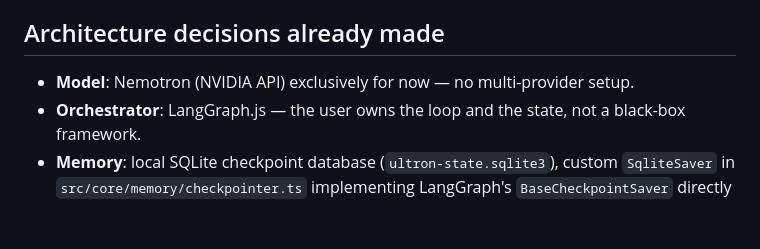
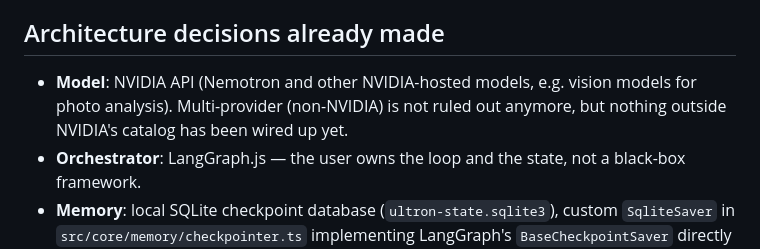
Before and after one commit to AZERDSQ131/Ultron, a Markdown page: CLAUDE.md, the part around the change. Drawn GitHub-style; blank space fills up the shorter version.

Commit message:
docs: drop the NVIDIA-exclusive model constraint
Explicit user request, ahead of wiring in a vision model for meal/exercise
photo logging. NVIDIA's own catalog already covers this specific need
(nemotron-nano-12b-v2-vl etc.), so nothing non-NVIDIA is actually being
added yet — this just removes the standing restriction for future use.

Co-Authored-By: Claude Sonnet 5 <noreply@anthropic.com>

```diff
--- a/CLAUDE.md
+++ b/CLAUDE.md
@@ -10,7 +10,7 @@ The full research context (latest AI models, OpenClaw vs Hermes Agent comparison
 
 ## Architecture decisions already made
 
-- **Model**: Nemotron (NVIDIA API) exclusively for now — no multi-provider setup.
+- **Model**: NVIDIA API (Nemotron and other NVIDIA-hosted models, e.g. vision models for photo analysis). Multi-provider (non-NVIDIA) is not ruled out anymore, but nothing outside NVIDIA's catalog has been wired up yet.
 - **Orchestrator**: LangGraph.js — the user owns the loop and the state, not a black-box framework.
 - **Memory**: local SQLite checkpoint database (`ultron-state.sqlite3`), custom `SqliteSaver` in `src/core/memory/checkpointer.ts` implementing LangGraph's `BaseCheckpointSaver` directly on Node's built-in `node:sqlite` (no `@langchain/langgraph-checkpoint-postgres`/`pg`, no `@langchain/langgraph-checkpoint-sqlite` — neither package's published versions match this project's `@langchain/core` ^0.3 / `langgraph` ^0.2 pin, and `node:sqlite` needs zero extra dependencies since Node 24 is already required).
 - **Chats**: conversations are no longer a single hardcoded thread. `src/core/memory/chats.ts` (`ChatRegistry`) tracks every chat (id, title, timestamps) in the same database file; a chat's `id` doubles as its LangGraph `thread_id`. The web UI's sidebar lists/creates/renames/deletes chats. The CLI keeps one "current chat" per process, resuming whichever chat was most recently active on either interface at startup; `/archive` finalizes the current chat and starts a fresh one rather than exiting. The legacy hardcoded thread id (`ultron-main`, exported as `LEGACY_CHAT_ID`) is migrated into the registry on first run via `chats.ensure(...)` so pre-existing history isn't orphaned.
```
